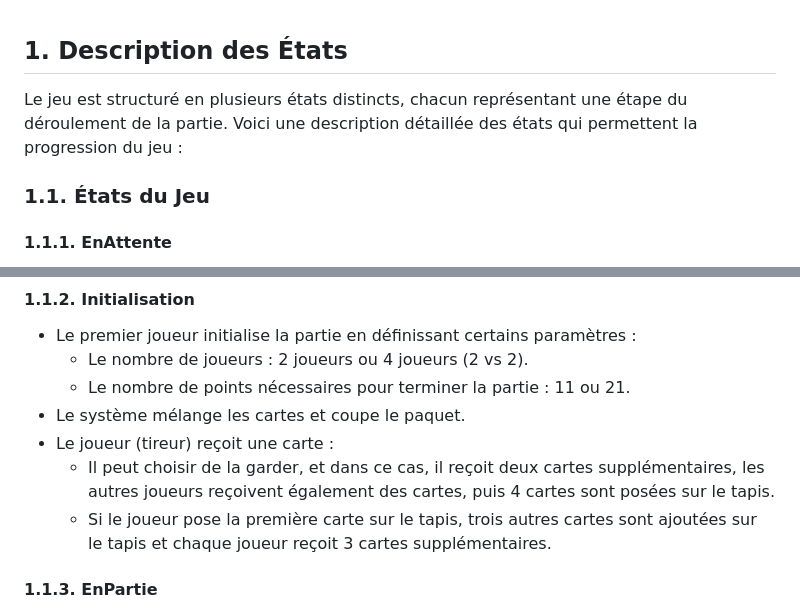
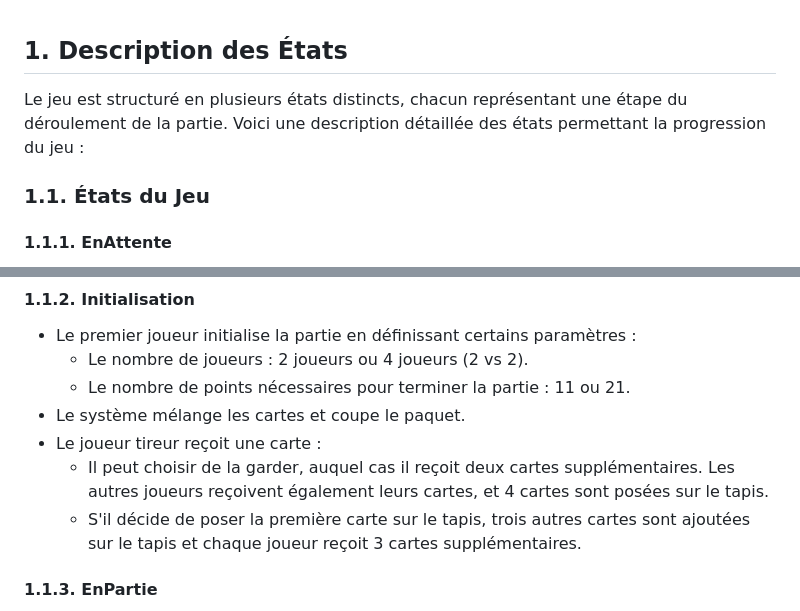
Before and after one commit to abderrazekbhr/Projet-PLT, a Markdown page: rapport/Description et conception des états/README.md, 2 parts joined by grey strips. GitHub-like rendering.

```diff
--- a/rapport/Description et conception des états/README.md
+++ b/rapport/Description et conception des états/README.md
@@ -1,6 +1,6 @@
 ## 1. Description des États
 
-Le jeu est structuré en plusieurs états distincts, chacun représentant une étape du déroulement de la partie. Voici une description détaillée des états qui permettent la progression du jeu :
+Le jeu est structuré en plusieurs états distincts, chacun représentant une étape du déroulement de la partie. Voici une description détaillée des états permettant la progression du jeu :
 
 ### 1.1. États du Jeu
 
@@ -13,9 +13,9 @@ Le jeu est structuré en plusieurs états distincts, chacun représentant une é
   - Le nombre de joueurs : 2 joueurs ou 4 joueurs (2 vs 2).
   - Le nombre de points nécessaires pour terminer la partie : 11 ou 21.
 - Le système mélange les cartes et coupe le paquet.
-- Le joueur (tireur) reçoit une carte :
-  - Il peut choisir de la garder, et dans ce cas, il reçoit deux cartes supplémentaires, les autres joueurs reçoivent également des cartes, puis 4 cartes sont posées sur le tapis.
-  - Si le joueur pose la première carte sur le tapis, trois autres cartes sont ajoutées sur le tapis et chaque joueur reçoit 3 cartes supplémentaires.
+- Le joueur tireur reçoit une carte :
+  - Il peut choisir de la garder, auquel cas il reçoit deux cartes supplémentaires. Les autres joueurs reçoivent également leurs cartes, et 4 cartes sont posées sur le tapis.
+  - S'il décide de poser la première carte sur le tapis, trois autres cartes sont ajoutées sur le tapis et chaque joueur reçoit 3 cartes supplémentaires.
 
 #### 1.1.3. **EnPartie**
 - Cet état représente le déroulement normal du jeu :
```
